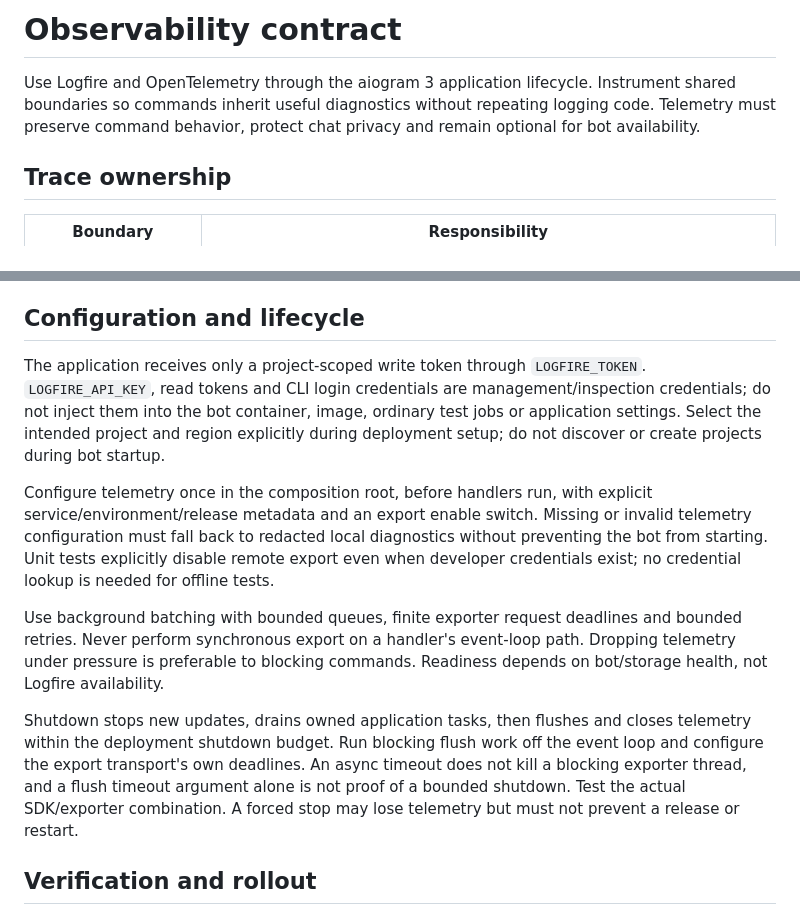
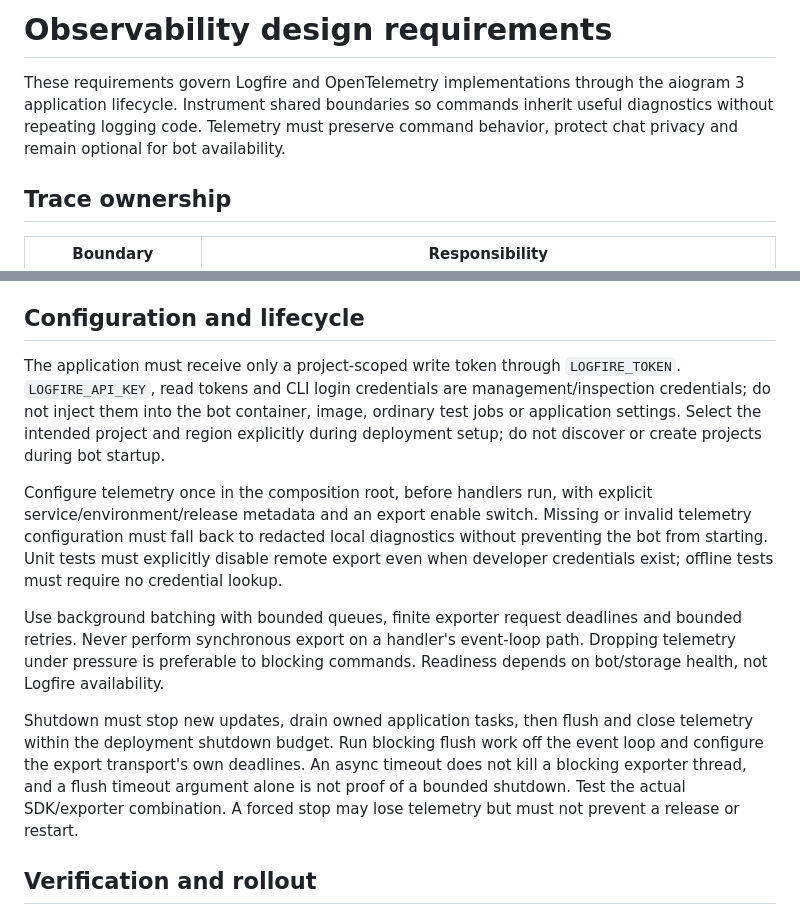
Before and after one commit to Mkrie/msu_hub_bot, a Markdown page: docs/observability.md, 2 parts joined by grey strips. Rendered like a GitHub page.

Commit message:
Clarify telemetry design as implementation requirements

```diff
--- a/docs/observability.md
+++ b/docs/observability.md
@@ -1,6 +1,6 @@
-# Observability contract
+# Observability design requirements
 
-Use Logfire and OpenTelemetry through the aiogram 3 application lifecycle. Instrument shared boundaries so commands inherit useful diagnostics without repeating logging code. Telemetry must preserve command behavior, protect chat privacy and remain optional for bot availability.
+These requirements govern Logfire and OpenTelemetry implementations through the aiogram 3 application lifecycle. Instrument shared boundaries so commands inherit useful diagnostics without repeating logging code. Telemetry must preserve command behavior, protect chat privacy and remain optional for bot availability.
 
 ## Trace ownership
 
@@ -52,13 +52,13 @@ Measure polling health through aggregate counters and outage/recovery transition
 
 ## Configuration and lifecycle
 
-The application receives only a project-scoped write token through `LOGFIRE_TOKEN`. `LOGFIRE_API_KEY`, read tokens and CLI login credentials are management/inspection credentials; do not inject them into the bot container, image, ordinary test jobs or application settings. Select the intended project and region explicitly during deployment setup; do not discover or create projects during bot startup.
+The application must receive only a project-scoped write token through `LOGFIRE_TOKEN`. `LOGFIRE_API_KEY`, read tokens and CLI login credentials are management/inspection credentials; do not inject them into the bot container, image, ordinary test jobs or application settings. Select the intended project and region explicitly during deployment setup; do not discover or create projects during bot startup.
 
-Configure telemetry once in the composition root, before handlers run, with explicit service/environment/release metadata and an export enable switch. Missing or invalid telemetry configuration must fall back to redacted local diagnostics without preventing the bot from starting. Unit tests explicitly disable remote export even when developer credentials exist; no credential lookup is needed for offline tests.
+Configure telemetry once in the composition root, before handlers run, with explicit service/environment/release metadata and an export enable switch. Missing or invalid telemetry configuration must fall back to redacted local diagnostics without preventing the bot from starting. Unit tests must explicitly disable remote export even when developer credentials exist; offline tests must require no credential lookup.
 
 Use background batching with bounded queues, finite exporter request deadlines and bounded retries. Never perform synchronous export on a handler's event-loop path. Dropping telemetry under pressure is preferable to blocking commands. Readiness depends on bot/storage health, not Logfire availability.
 
-Shutdown stops new updates, drains owned application tasks, then flushes and closes telemetry within the deployment shutdown budget. Run blocking flush work off the event loop and configure the export transport's own deadlines. An async timeout does not kill a blocking exporter thread, and a flush timeout argument alone is not proof of a bounded shutdown. Test the actual SDK/exporter combination. A forced stop may lose telemetry but must not prevent a release or restart.
+Shutdown must stop new updates, drain owned application tasks, then flush and close telemetry within the deployment shutdown budget. Run blocking flush work off the event loop and configure the export transport's own deadlines. An async timeout does not kill a blocking exporter thread, and a flush timeout argument alone is not proof of a bounded shutdown. Test the actual SDK/exporter combination. A forced stop may lose telemetry but must not prevent a release or restart.
 
 ## Verification and rollout
 
```
